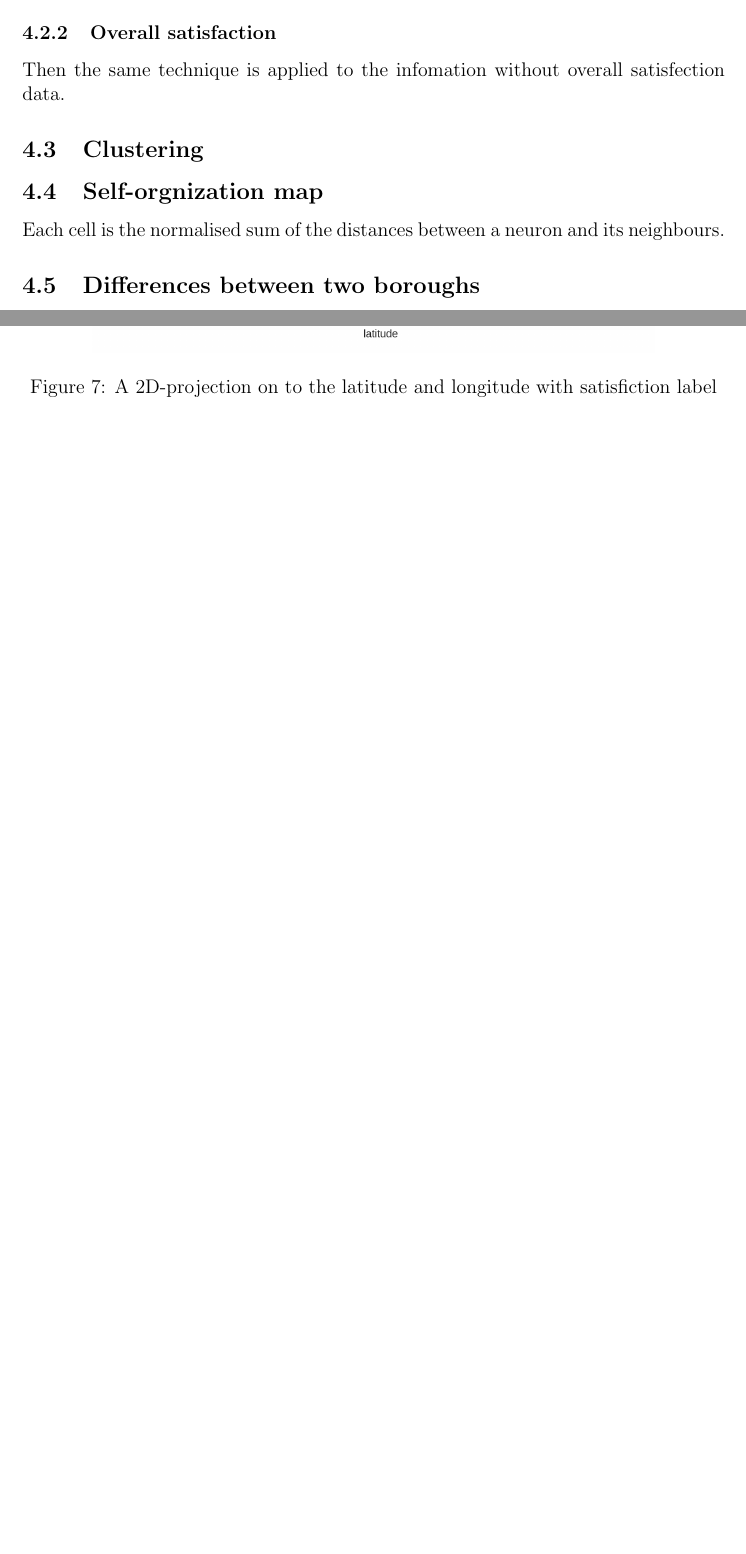
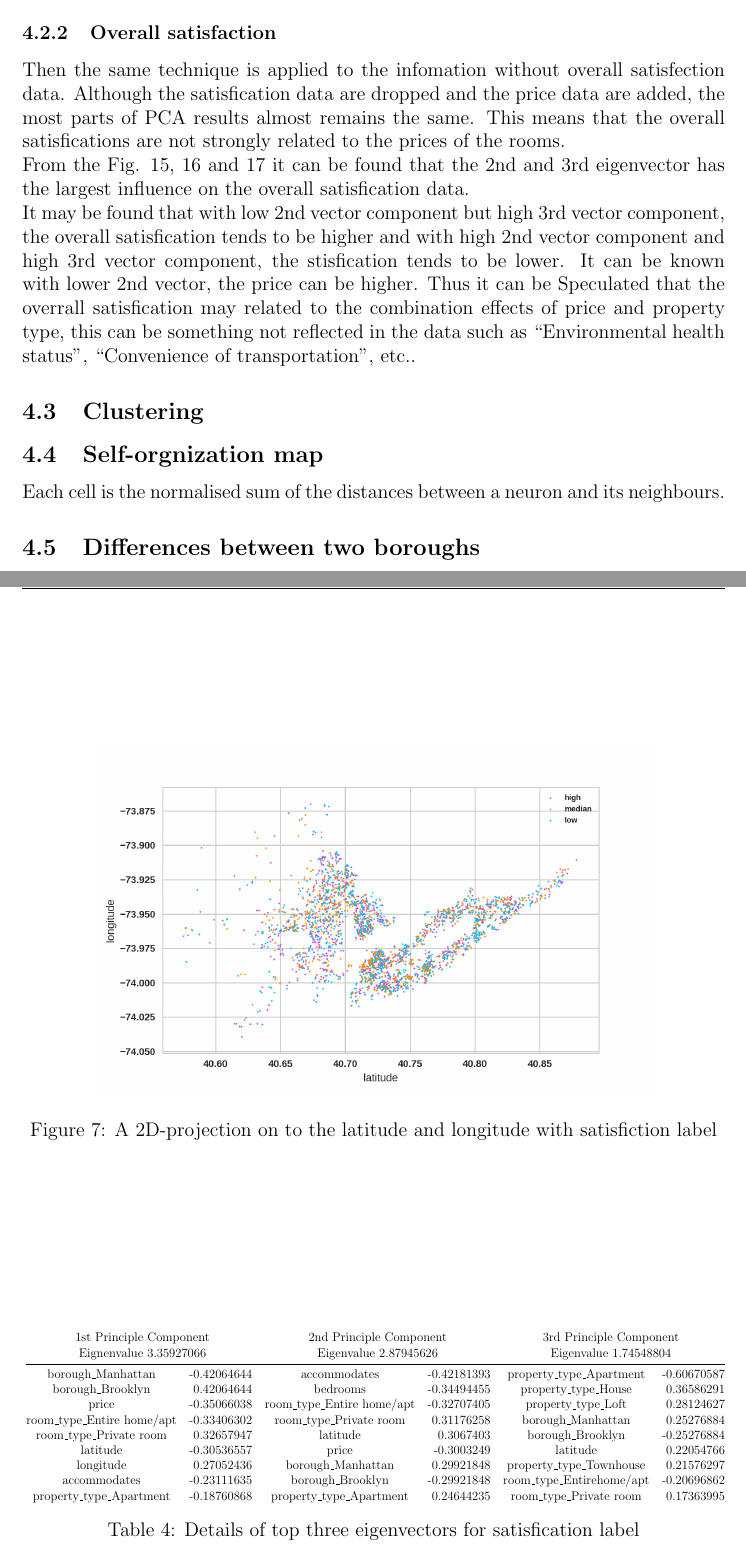
Before and after one commit to edwardfang/IDA_SUSTech_Assignment, a LaTeX paper (DC_DIY_Final_Report.tex): two parts of pages 11 and 12 of 19, joined at a grey line, cut so that both start at the same text, the shorter picture padded with empty space. Compiled offline with pdfLaTeX.

Commit message:
finish pca

```diff
--- a/DC_DIY_Final_Report.tex
+++ b/DC_DIY_Final_Report.tex
@@ -299,7 +299,31 @@ property\_type\_Loft                                         & 0.10969607
 %%%%%%%%%%%%%%%%%%% PCA1 %%%%%%%%%%%%%%%%%%%%%%
 \subsubsection{Overall satisfaction}
 Then the same technique is applied to the infomation without overall satisfection data.
+Although the satisfication data are dropped and the price data are added, the most parts of PCA results almost remains the same. This means that the overall satisfications are not strongly related to the prices of the rooms.\\
+From the Fig. \ref{fig:eigenvalues1}, \ref{fig:pca2-2d} and \ref{fig:pca2-3d} it can be found that the 2nd and 3rd eigenvector has the largest influence on the overall satisfication data. \\
+It may be found that with low 2nd vector component but high 3rd vector component, the overall satisfication tends to be higher and with high 2nd vector component and high 3rd vector component, the stisfication tends to be lower. It can be known with lower 2nd vector, the price can be higher. Thus it can be Speculated that the overrall satisfication may related to the combination effects of price and property type, this can be something not reflected in the data such as ``Environmental health status'', ``Convenience of transportation'', etc..
+
 %%%%%%%%%%%%%%%%%%% PCA2 %%%%%%%%%%%%%%%%%%%%%%
+% Please add the following required packages to your document preamble:
+% \usepackage{booktabs}
+\begin{table}[]
+\centering
+\resizebox{\linewidth}{!}{
+\begin{tabular}{@{}crcrcr@{}}
+\multicolumn{2}{c}{\begin{tabular}[c]{@{}c@{}}1st Principle Component\\ Eignenvalue 3.35927066\end{tabular}} & \multicolumn{2}{c}{\begin{tabular}[c]{@{}c@{}}2nd Principle Component\\ Eigenvalue 2.87945626\end{tabular}} & \multicolumn{2}{c}{\begin{tabular}[c]{@{}c@{}}3rd Principle Component\\ Eigenvalue 1.74548804\end{tabular}} \\ \midrule
+borough\_Manhattan                                            & -0.42064644                                  & accommodates                                                 & -0.42181393                                  & property\_type\_Apartment                                    & -0.60670587                                  \\
+borough\_Brooklyn                                             & 0.42064644                                   & bedrooms                                                     & -0.34494455                                  & property\_type\_House                                        & 0.36586291                                   \\
+price                                                         & -0.35066038                                  & room\_type\_Entire home/apt                                  & -0.32707405                                  & property\_type\_Loft                                         & 0.28124627                                   \\
+room\_type\_Entire home/apt                                   & -0.33406302                                  & room\_type\_Private room                                     & 0.31176258                                   & borough\_Manhattan                                           & 0.25276884                                   \\
+room\_type\_Private room                                      & 0.32657947                                   & latitude                                                     & 0.3067403                                    & borough\_Brooklyn                                            & -0.25276884                                  \\
+latitude                                                      & -0.30536557                                  & price                                                        & -0.3003249                                   & latitude                                                     & 0.22054766                                   \\
+longitude                                                     & 0.27052436                                   & borough\_Manhattan                                           & 0.29921848                                   & property\_type\_Townhouse                                    & 0.21576297                                   \\
+accommodates                                                  & -0.23111635                                  & borough\_Brooklyn                                            & -0.29921848                                  & room\_type\_Entirehome/apt                                   & -0.20696862                                  \\
+property\_type\_Apartment                                     & -0.18760868                                  & property\_type\_Apartment                                    & 0.24644235                                   & room\_type\_Private room                                     & 0.17363995
+\end{tabular}}
+\caption{Details of top three eigenvectors for satisfication label}
+\label{tab:eigenvectors2}
+\end{table}
 \begin{figure}[htb]
 \centering
 \includegraphics[width = 0.8\textwidth]{images/eigenvalues2.png}
```
Also changed, not shown: DC_DIY_Final_Report.pdf, images/eigenvalues2.png, images/pca2-2d.png, images/pca2-3d.png, DC_DIY_Final_Report.tex (2 more changed lines), 1 other file.
